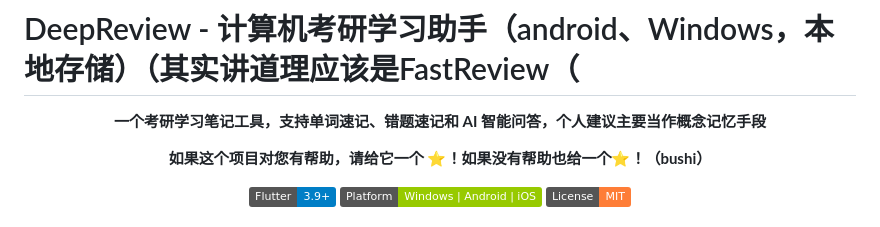
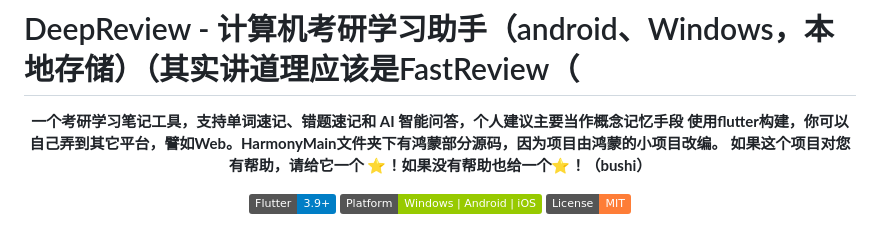
Before and after one commit to handsonic5/DReview, a Markdown page: README.md, the part around the change. Rendered like a GitHub page; badges without logos.

Commit message:
Update README with project details and platform support
Added information about Flutter and HarmonyOS source code.

```diff
--- a/README.md
+++ b/README.md
@@ -3,7 +3,7 @@
 <div align="center">
 
 **一个考研学习笔记工具，支持单词速记、错题速记和 AI 智能问答，个人建议主要当作概念记忆手段**
-
+**使用flutter构建，你可以自己弄到其它平台，譬如Web。HarmonyMain文件夹下有鸿蒙部分源码，因为项目由鸿蒙的小项目改编。**
 **如果这个项目对您有帮助，请给它一个 ⭐️！如果没有帮助也给一个⭐！（bushi）**
 
 [![Flutter](https://img.shields.io/badge/Flutter-3.9+-blue.svg)](https://flutter.dev/)
```
